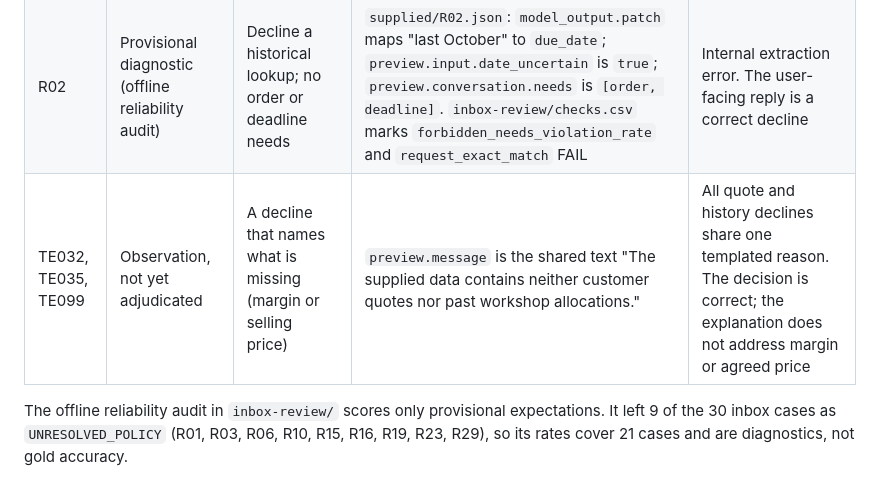
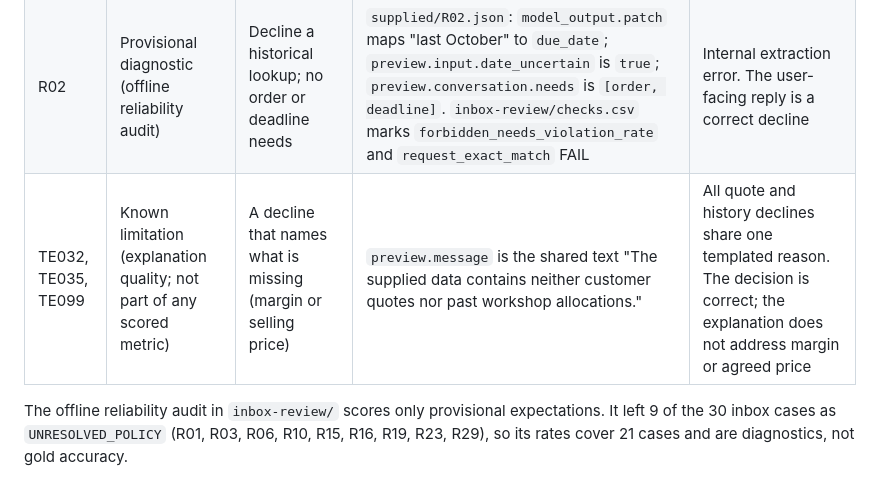
Before and after one commit to JoshuaGloor/dss5105-capstone-project, a Markdown page: docs/SPRINT3_LIVE_EVALUATION.md, the part around the change. Drawn GitHub-style.

```diff
--- a/docs/SPRINT3_LIVE_EVALUATION.md
+++ b/docs/SPRINT3_LIVE_EVALUATION.md
@@ -110,7 +110,7 @@ and from reading the saved replies. Paths are relative to the run directory.
 |---|---|---|---|---|
 | R10 | Confirmed failure (human-confirmed check) | A new order with details to follow: ask for product, quantity and date, not an existing order ID | `supplied/R10.json`: `model_output.patch.needs` is `[order, product, quantity, deadline]`; `preview.message` opens with the order-ID question | The model emitted the `order` need and intake kept it. The draft rubric only required state `CLARIFY`, so it did not catch which questions were asked. Whether the order lookup was ambiguous is an inference, not checked here |
 | R02 | Provisional diagnostic (offline reliability audit) | Decline a historical lookup; no order or deadline needs | `supplied/R02.json`: `model_output.patch` maps "last October" to `due_date`; `preview.input.date_uncertain` is `true`; `preview.conversation.needs` is `[order, deadline]`. `inbox-review/checks.csv` marks `forbidden_needs_violation_rate` and `request_exact_match` FAIL | Internal extraction error. The user-facing reply is a correct decline |
-| TE032, TE035, TE099 | Observation, not yet adjudicated | A decline that names what is missing (margin or selling price) | `preview.message` is the shared text "The supplied data contains neither customer quotes nor past workshop allocations." | All quote and history declines share one templated reason. The decision is correct; the explanation does not address margin or agreed price |
+| TE032, TE035, TE099 | Known limitation (explanation quality; not part of any scored metric) | A decline that names what is missing (margin or selling price) | `preview.message` is the shared text "The supplied data contains neither customer quotes nor past workshop allocations." | All quote and history declines share one templated reason. The decision is correct; the explanation does not address margin or agreed price |
 
 The offline reliability audit in `inbox-review/` scores only provisional expectations.
 It left 9 of the 30 inbox cases as `UNRESOLVED_POLICY` (R01, R03, R06, R10, R15, R16,
```
Also changed, not shown: docs/EVALUATION_PLAN.md (+4 -4 lines).
